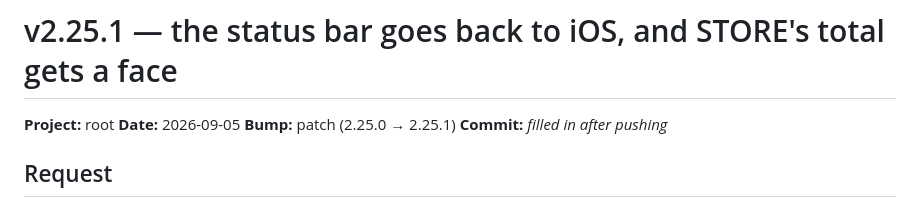
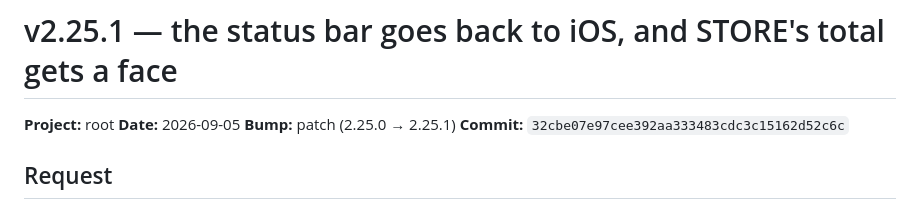
Before and after one commit to hpcurate/root, a Markdown page: updates/26-09-05_update_v2.25.1.md, the part around the change. Drawn GitHub-style.

Commit message:
v2.25.1 - fill in the commit reference on the update log
Co-Authored-By: Claude Opus 5 <noreply@anthropic.com>
Claude-Session: https://claude.ai/code/session_01PT6fxtLBvXo8aQF4urRQpi

```diff
--- a/updates/26-09-05_update_v2.25.1.md
+++ b/updates/26-09-05_update_v2.25.1.md
@@ -3,7 +3,7 @@
 **Project:** root
 **Date:** 2026-09-05
 **Bump:** patch (2.25.0 → 2.25.1)
-**Commit:** _filled in after pushing_
+**Commit:** `32cbe07e97cee392aa333483cdc3c15162d52c6c`
 
 ## Request
 
```
